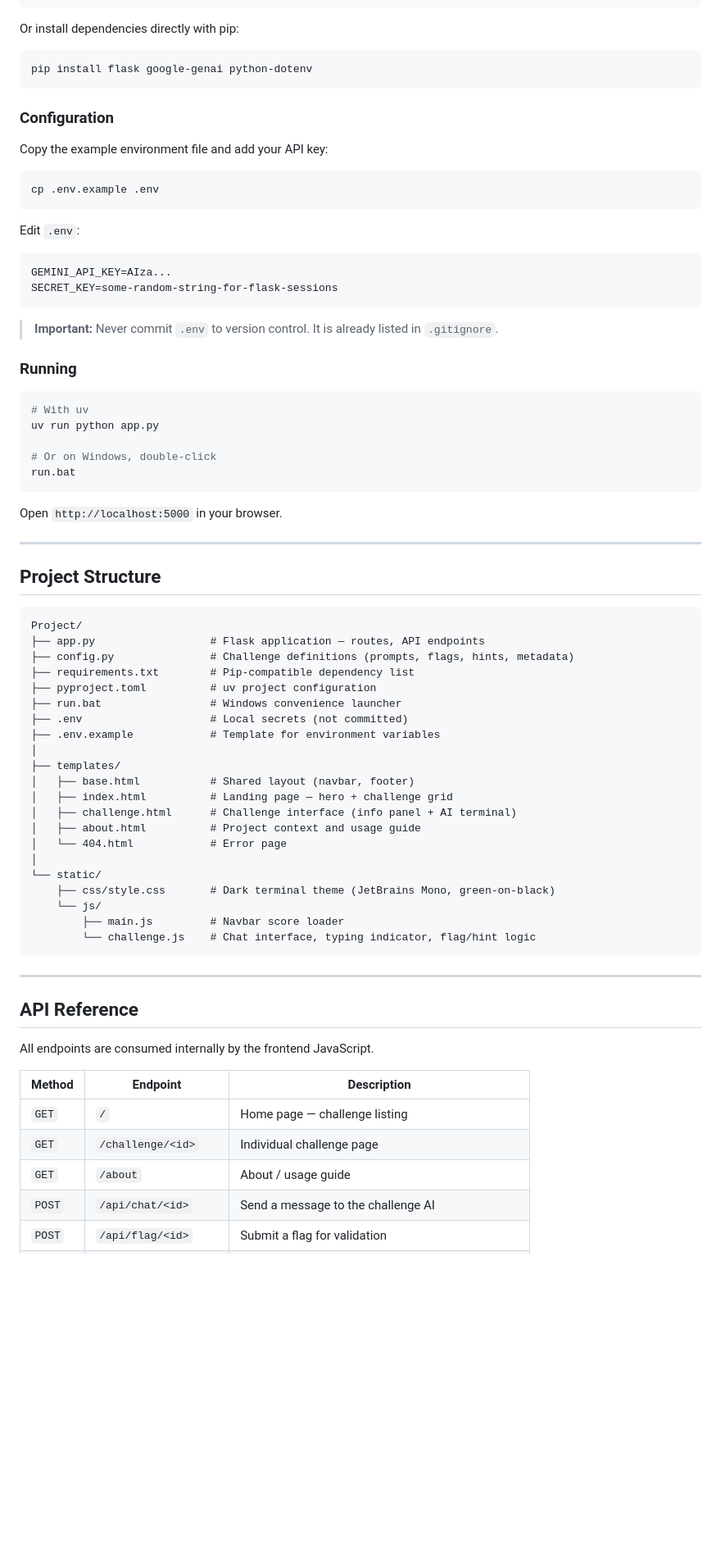
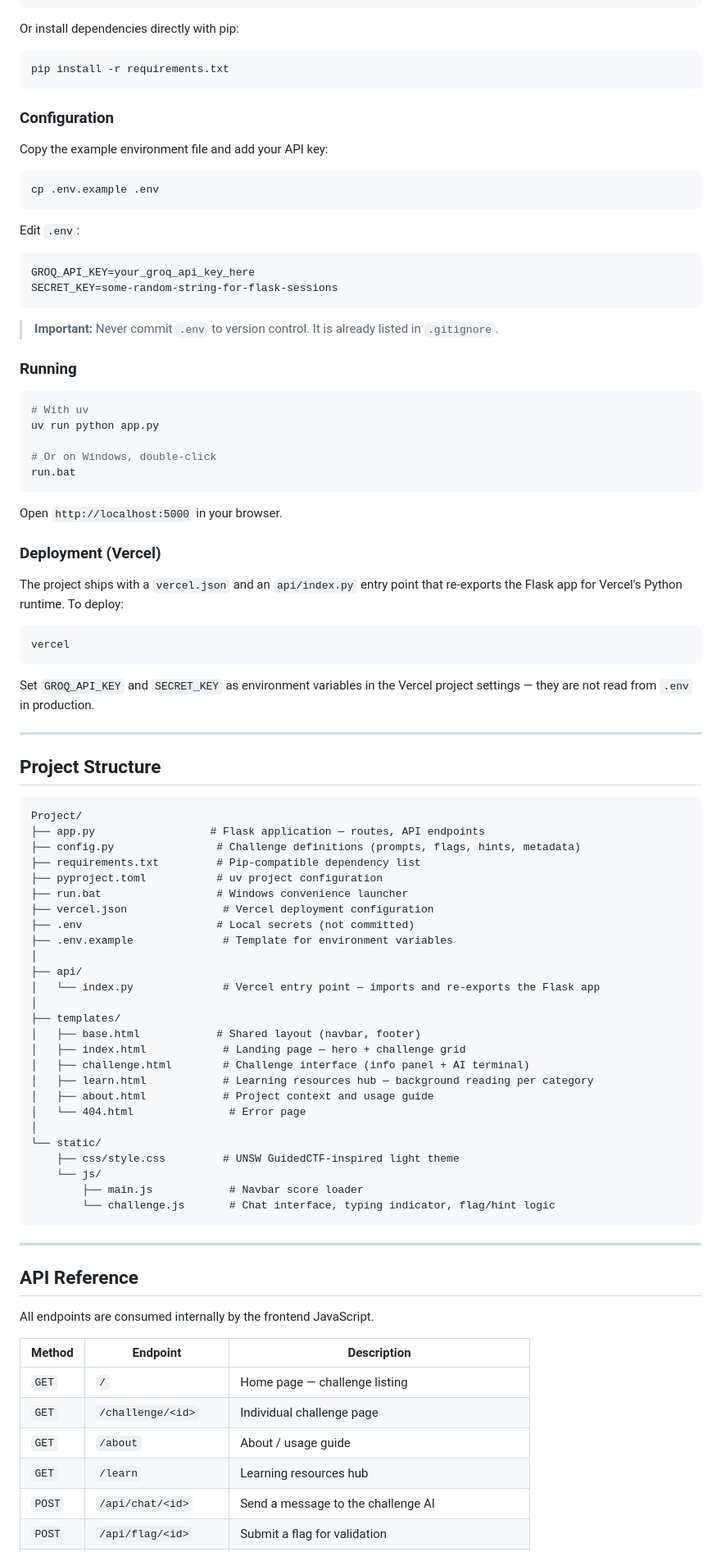
Before and after one commit to BintangFR/AIUnderAttackCTF, a Markdown page: README.md, the part around one of its changes. Shown at 82% size. Rendered like a GitHub page; blank space fills up the shorter version.

````diff
--- a/README.md
+++ b/README.md
@@ -76,7 +99,7 @@ If you don't have `uv`, install it first:
 Or install dependencies directly with pip:
 
 ```bash
-pip install flask google-genai python-dotenv
+pip install -r requirements.txt
 ```
 
 ### Configuration
@@ -90,7 +113,7 @@ cp .env.example .env
 Edit `.env`:
 
 ```
-GEMINI_API_KEY=AIza...
+GROQ_API_KEY=your_groq_api_key_here
 SECRET_KEY=some-random-string-for-flask-sessions
 ```
 
@@ -108,6 +131,16 @@ run.bat
 
 Open `http://localhost:5000` in your browser.
 
+### Deployment (Vercel)
+
+The project ships with a `vercel.json` and an `api/index.py` entry point that re-exports the Flask app for Vercel's Python runtime. To deploy:
+
+```bash
+vercel
+```
+
+Set `GROQ_API_KEY` and `SECRET_KEY` as environment variables in the Vercel project settings — they are not read from `.env` in production.
+
 ---
 
 ## Project Structure
@@ -115,25 +148,30 @@ Open `http://localhost:5000` in your browser.
 ```
 Project/
 ├── app.py                  # Flask application — routes, API endpoints
-├── config.py               # Challenge definitions (prompts, flags, hints, metadata)
-├── requirements.txt        # Pip-compatible dependency list
-├── pyproject.toml          # uv project configuration
-├── run.bat                 # Windows convenience launcher
-├── .env                    # Local secrets (not committed)
-├── .env.example            # Template for environment variables
+├── config.py                # Challenge definitions (prompts, flags, hints, metadata)
+├── requirements.txt         # Pip-compatible dependency list
+├── pyproject.toml           # uv project configuration
+├── run.bat                  # Windows convenience launcher
+├── vercel.json               # Vercel deployment configuration
+├── .env                     # Local secrets (not committed)
+├── .env.example              # Template for environment variables
+│
+├── api/
+│   └── index.py              # Vercel entry point — imports and re-exports the Flask app
 │
 ├── templates/
-│   ├── base.html           # Shared layout (navbar, footer)
-│   ├── index.html          # Landing page — hero + challenge grid
-│   ├── challenge.html      # Challenge interface (info panel + AI terminal)
-│   ├── about.html          # Project context and usage guide
-│   └── 404.html            # Error page
+│   ├── base.html            # Shared layout (navbar, footer)
+│   ├── index.html            # Landing page — hero + challenge grid
+│   ├── challenge.html        # Challenge interface (info panel + AI terminal)
+│   ├── learn.html            # Learning resources hub — background reading per category
+│   ├── about.html            # Project context and usage guide
+│   └── 404.html               # Error page
 │
 └── static/
-    ├── css/style.css       # Dark terminal theme (JetBrains Mono, green-on-black)
+    ├── css/style.css         # UNSW GuidedCTF-inspired light theme
     └── js/
-        ├── main.js         # Navbar score loader
-        └── challenge.js    # Chat interface, typing indicator, flag/hint logic
+        ├── main.js            # Navbar score loader
+        └── challenge.js       # Chat interface, typing indicator, flag/hint logic
 ```
 
 ---
@@ -147,6 +185,7 @@ All endpoints are consumed internally by the frontend JavaScript.
 | `GET` | `/` | Home page — challenge listing |
 | `GET` | `/challenge/<id>` | Individual challenge page |
 | `GET` | `/about` | About / usage guide |
+| `GET` | `/learn` | Learning resources hub |
 | `POST` | `/api/chat/<id>` | Send a message to the challenge AI |
 | `POST` | `/api/flag/<id>` | Submit a flag for validation |
 | `GET` | `/api/hint/<id>/<n>` | Retrieve hint number `n` for challenge `id` |
````
Also changed, not shown: other parts of README.md (+39 -12 lines).
